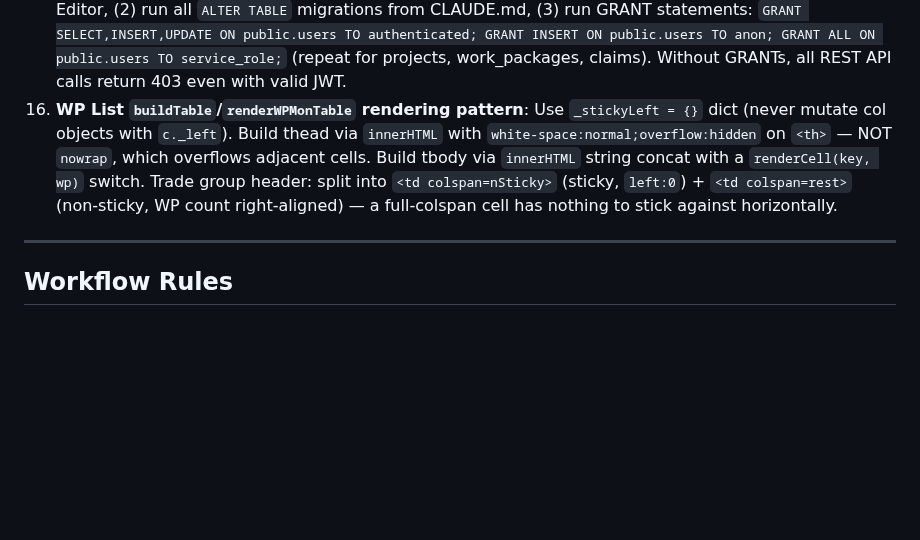
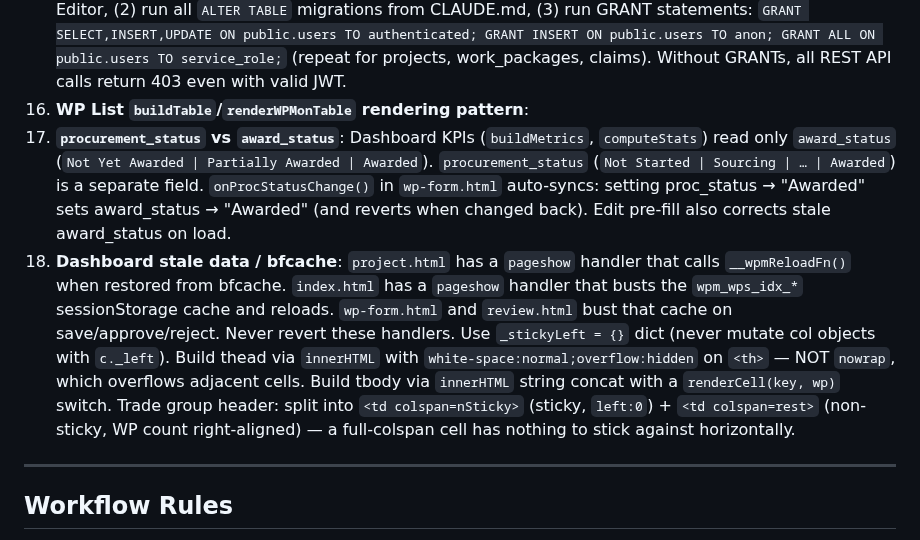
Before and after one commit to PMODepartment/prc-app, a Markdown page: CLAUDE.md, the part around the change. GitHub-like rendering; blank space fills up the shorter version.

Commit message:
docs: document procurement_status/award_status sync and bfcache fixes

```diff
--- a/CLAUDE.md
+++ b/CLAUDE.md
@@ -442,7 +442,9 @@ Resource hints in `<head>`: `preconnect` for fonts.googleapis.com, fonts.gstatic
 13. **Period chart mode/button mismatch**: `_idxSchPeriodMode` (Schedule), `_idxDashPeriodMode` (Dashboard), `_idxBudPeriodMode` (Budget), `_idxBlPeriodMode` (Backlog) in `index.html` must match the button that is styled active in HTML. Mismatch = chart renders wrong period on first load (fixed: Schedule now defaults to `'monthly'`).
 14. **Staging credential swap**: `git push origin main` (PMODepartment) and `git push dev staging:main` (fmlozano-pmo) use different GitHub accounts. After pushing to one, Windows Credential Manager caches that account and the next push to the other fails with 403. Fix: run `git credential reject` (protocol=https, host=github.com) before each cross-account push, then re-authenticate when prompted.
 15. **Staging schema setup**: New Supabase staging project requires (1) run `supabase-schema.sql` in SQL Editor, (2) run all `ALTER TABLE` migrations from CLAUDE.md, (3) run GRANT statements: `GRANT SELECT,INSERT,UPDATE ON public.users TO authenticated; GRANT INSERT ON public.users TO anon; GRANT ALL ON public.users TO service_role;` (repeat for projects, work_packages, claims). Without GRANTs, all REST API calls return 403 even with valid JWT.
-16. **WP List `buildTable`/`renderWPMonTable` rendering pattern**: Use `_stickyLeft = {}` dict (never mutate col objects with `c._left`). Build thead via `innerHTML` with `white-space:normal;overflow:hidden` on `<th>` — NOT `nowrap`, which overflows adjacent cells. Build tbody via `innerHTML` string concat with a `renderCell(key, wp)` switch. Trade group header: split into `<td colspan=nSticky>` (sticky, `left:0`) + `<td colspan=rest>` (non-sticky, WP count right-aligned) — a full-colspan cell has nothing to stick against horizontally.
+16. **WP List `buildTable`/`renderWPMonTable` rendering pattern**:
+17. **`procurement_status` vs `award_status`**: Dashboard KPIs (`buildMetrics`, `computeStats`) read only `award_status` (`Not Yet Awarded | Partially Awarded | Awarded`). `procurement_status` (`Not Started | Sourcing | … | Awarded`) is a separate field. `onProcStatusChange()` in `wp-form.html` auto-syncs: setting proc_status → "Awarded" sets award_status → "Awarded" (and reverts when changed back). Edit pre-fill also corrects stale award_status on load.
+18. **Dashboard stale data / bfcache**: `project.html` has a `pageshow` handler that calls `__wpmReloadFn()` when restored from bfcache. `index.html` has a `pageshow` handler that busts the `wpm_wps_idx_*` sessionStorage cache and reloads. `wp-form.html` and `review.html` bust that cache on save/approve/reject. Never revert these handlers. Use `_stickyLeft = {}` dict (never mutate col objects with `c._left`). Build thead via `innerHTML` with `white-space:normal;overflow:hidden` on `<th>` — NOT `nowrap`, which overflows adjacent cells. Build tbody via `innerHTML` string concat with a `renderCell(key, wp)` switch. Trade group header: split into `<td colspan=nSticky>` (sticky, `left:0`) + `<td colspan=rest>` (non-sticky, WP count right-aligned) — a full-colspan cell has nothing to stick against horizontally.
 
 ---
 
```
